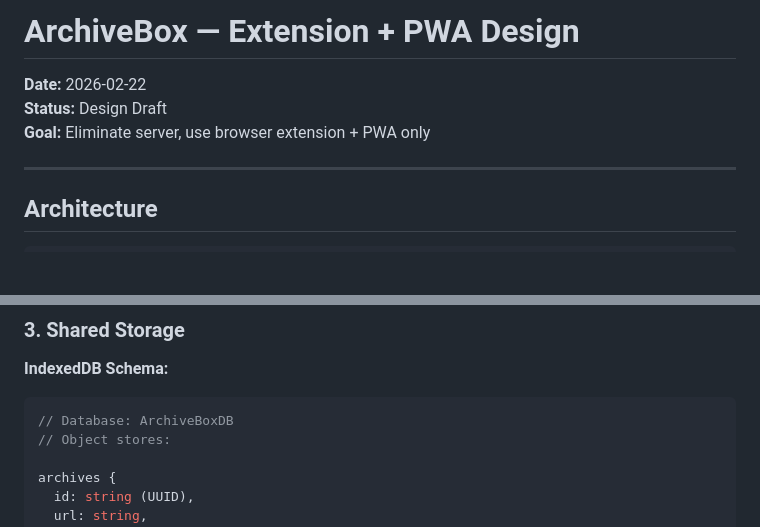
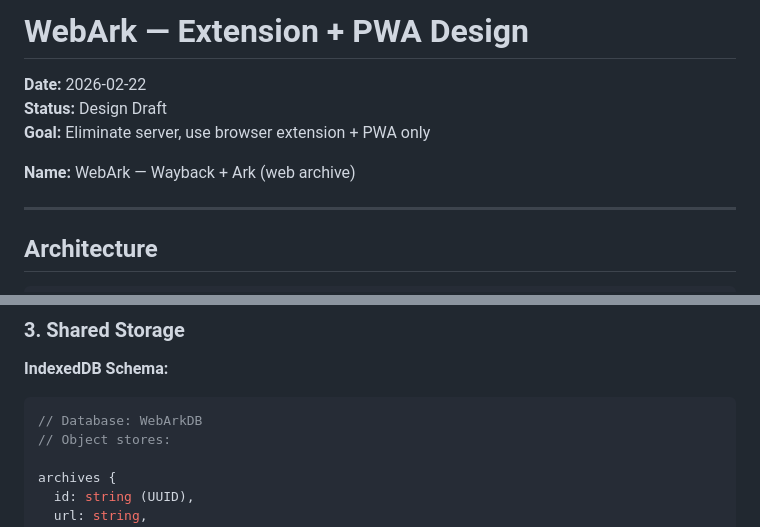
Before and after one commit to CCAgentOrg/WebArk, a Markdown page: docs/extension-pwa.md, 2 parts joined by grey strips. Rendered like a GitHub page; blank space fills up the shorter version.

Commit message:
Rename to WebArk - extension + PWA only

````diff
--- a/docs/extension-pwa.md
+++ b/docs/extension-pwa.md
@@ -1,8 +1,10 @@
-# ArchiveBox — Extension + PWA Design
+# WebArk — Extension + PWA Design
 
 **Date:** 2026-02-22
 **Status:** Design Draft
 **Goal:** Eliminate server, use browser extension + PWA only
+
+**Name:** WebArk — Wayback + Ark (web archive)
 
 ---
 
@@ -64,7 +66,7 @@
 **IndexedDB Schema:**
 
 ```js
-// Database: ArchiveBoxDB
+// Database: WebArkDB
 // Object stores:
 
 archives {
````
